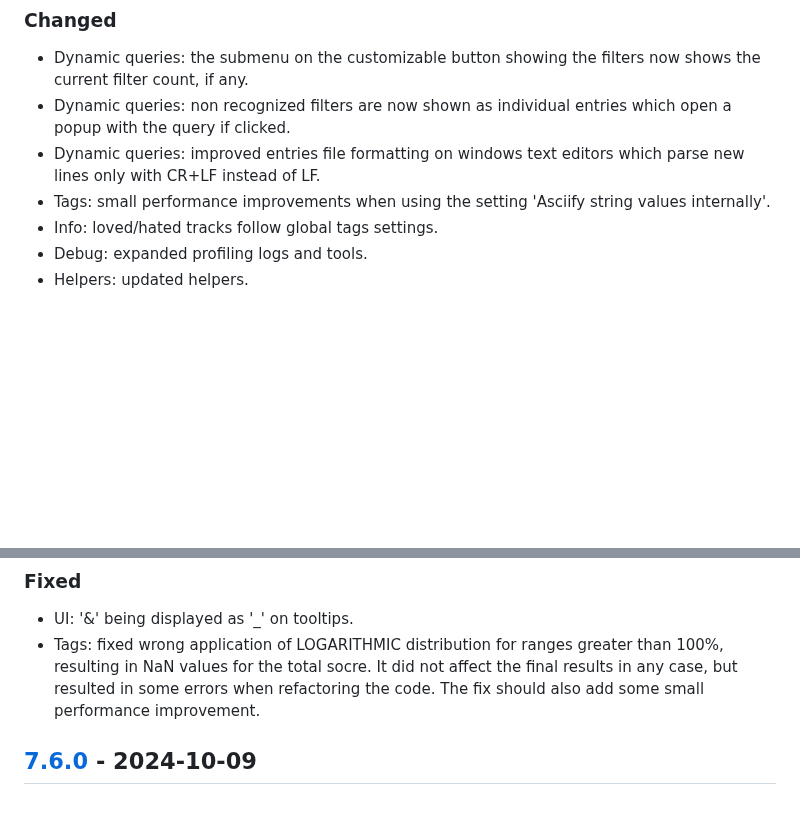
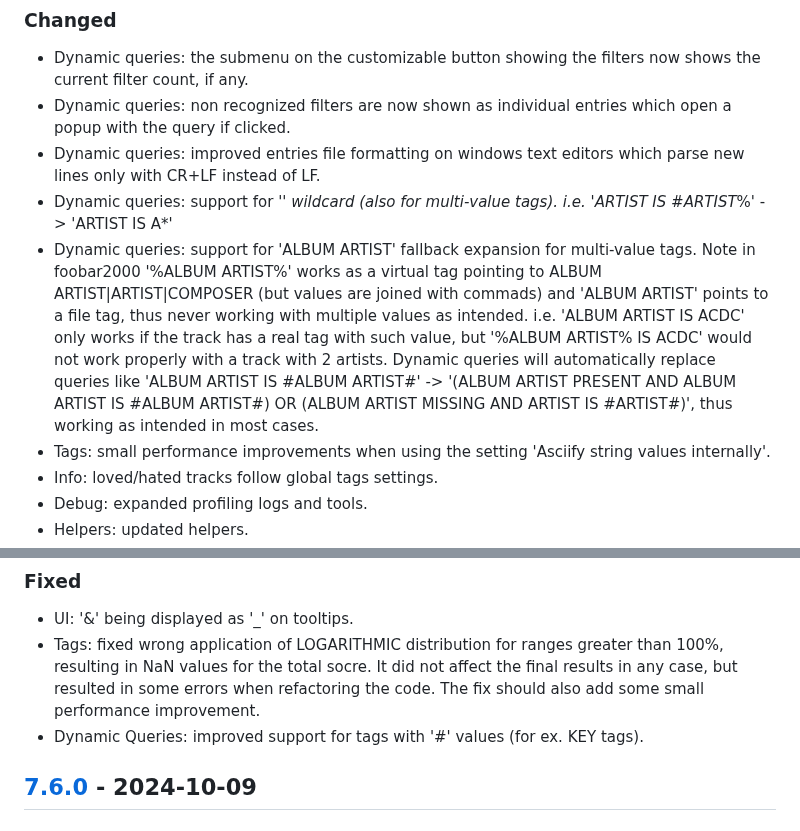
Before and after one commit to regorxxx/Search-by-Distance-SMP, a Markdown page: CHANGELOG.md, 2 parts joined by grey strips. GitHub-like rendering; blank space fills up the shorter version.

Commit message:
Update changelog

```diff
--- a/CHANGELOG.md
+++ b/CHANGELOG.md
@@ -68,6 +68,8 @@
 - Dynamic queries: the submenu on the customizable button showing the filters now shows the current filter count, if any.
 - Dynamic queries: non recognized filters are now shown as individual entries which open a popup with the query if clicked.
 - Dynamic queries: improved entries file formatting on windows text editors which parse new lines only with CR+LF instead of LF.
+- Dynamic queries: support for '*' wildcard (also for multi-value tags). i.e. 'ARTIST IS #ARTIST*%' -> 'ARTIST IS A*'
+- Dynamic queries: support for 'ALBUM ARTIST' fallback expansion for multi-value tags. Note in foobar2000 '%ALBUM ARTIST%' works as a virtual tag pointing to ALBUM ARTIST|ARTIST|COMPOSER (but values are joined with commads) and 'ALBUM ARTIST' points to a file tag, thus never working with multiple values as intended. i.e. 'ALBUM ARTIST IS ACDC' only works if the track has a real tag with such value, but '%ALBUM ARTIST% IS ACDC' would not work properly with a track with 2 artists. Dynamic queries will automatically replace queries like 'ALBUM ARTIST IS #ALBUM ARTIST#' -> '(ALBUM ARTIST PRESENT AND ALBUM ARTIST IS #ALBUM ARTIST#) OR (ALBUM ARTIST MISSING AND ARTIST IS #ARTIST#)', thus working as intended in most cases.
 - Tags: small performance improvements when using the setting 'Asciify string values internally'.
 - Info: loved/hated tracks follow global tags settings.
 - Debug: expanded profiling logs and tools.
@@ -78,6 +80,7 @@
 ### Fixed
 - UI: '&' being displayed as '_' on tooltips.
 - Tags: fixed wrong application of LOGARITHMIC distribution for ranges greater than 100%, resulting in NaN values for the total socre. It did not affect the final results in any case, but resulted in some errors when refactoring the code. The fix should also add some small performance improvement.
+- Dynamic Queries: improved support for tags with '#' values (for ex. KEY tags).
 
 ## [7.6.0] - 2024-10-09
 ### Added
```
